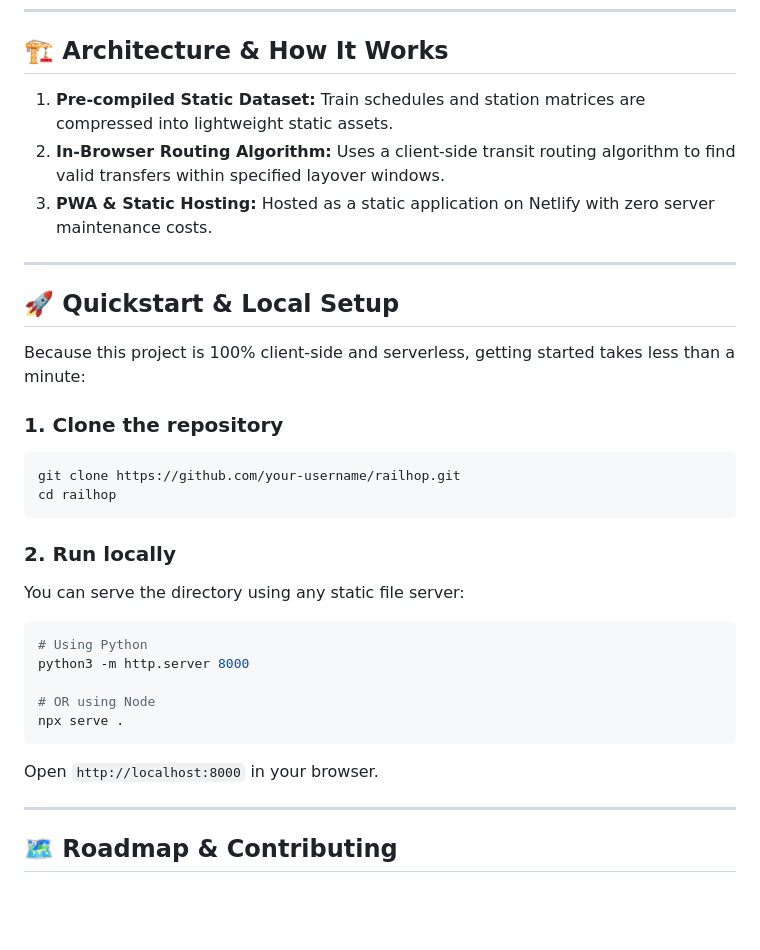
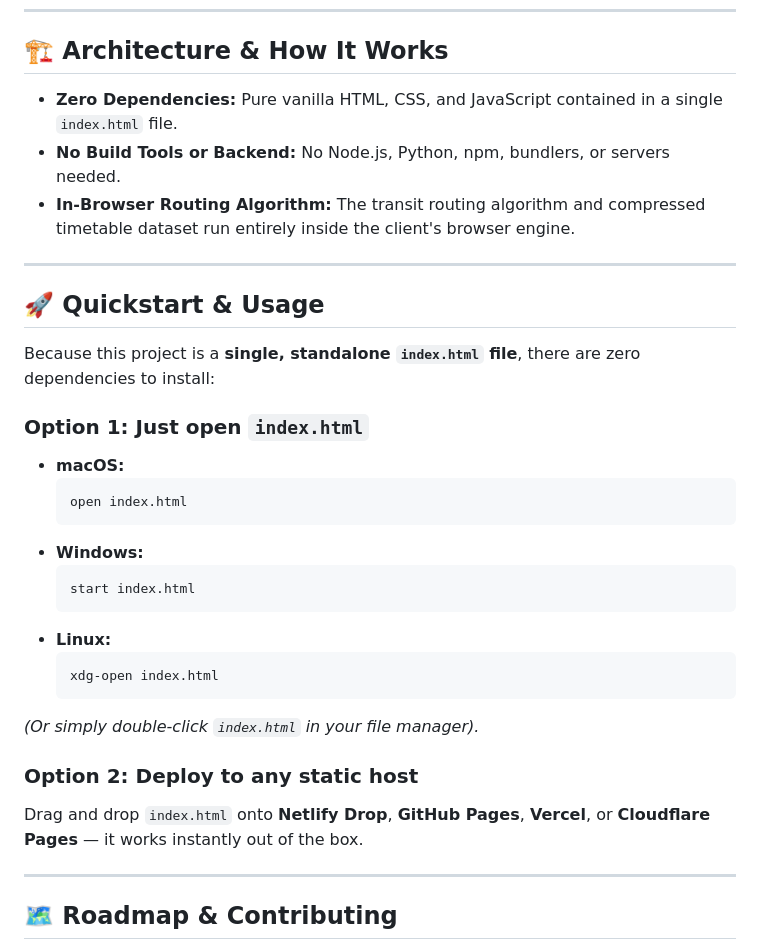
Before and after one commit to sohamm20/railhop, a Markdown page: README.md, the part around the change. Rendered like a GitHub page; blank space fills up the shorter version.

````diff
--- a/README.md
+++ b/README.md
@@ -24,34 +24,33 @@
 
 ## 🏗️ Architecture & How It Works
 
-1. **Pre-compiled Static Dataset:** Train schedules and station matrices are compressed into lightweight static assets.
-2. **In-Browser Routing Algorithm:** Uses a client-side transit routing algorithm to find valid transfers within specified layover windows.
-3. **PWA & Static Hosting:** Hosted as a static application on Netlify with zero server maintenance costs.
+- **Zero Dependencies:** Pure vanilla HTML, CSS, and JavaScript contained in a single `index.html` file.
+- **No Build Tools or Backend:** No Node.js, Python, npm, bundlers, or servers needed.
+- **In-Browser Routing Algorithm:** The transit routing algorithm and compressed timetable dataset run entirely inside the client's browser engine.
 
 ---
 
-## 🚀 Quickstart & Local Setup
+## 🚀 Quickstart & Usage
 
-Because this project is 100% client-side and serverless, getting started takes less than a minute:
+Because this project is a **single, standalone `index.html` file**, there are zero dependencies to install:
 
-### 1. Clone the repository
-```bash
-git clone https://github.com/your-username/railhop.git
-cd railhop
-```
+### Option 1: Just open `index.html`
+- **macOS:**
+  ```bash
+  open index.html
+  ```
+- **Windows:**
+  ```cmd
+  start index.html
+  ```
+- **Linux:**
+  ```bash
+  xdg-open index.html
+  ```
+*(Or simply double-click `index.html` in your file manager).*
 
-### 2. Run locally
-You can serve the directory using any static file server:
-
-```bash
-# Using Python
-python3 -m http.server 8000
-
-# OR using Node
-npx serve .
-```
-
-Open `http://localhost:8000` in your browser.
+### Option 2: Deploy to any static host
+Drag and drop `index.html` onto **Netlify Drop**, **GitHub Pages**, **Vercel**, or **Cloudflare Pages** — it works instantly out of the box.
 
 ---
 
````
